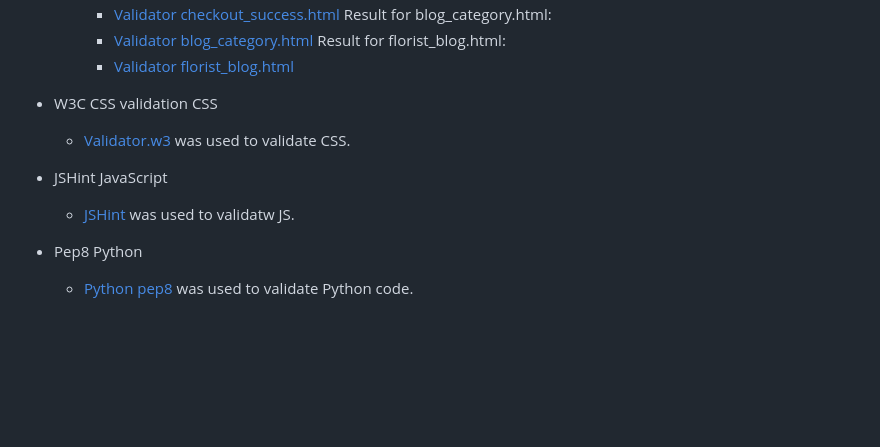
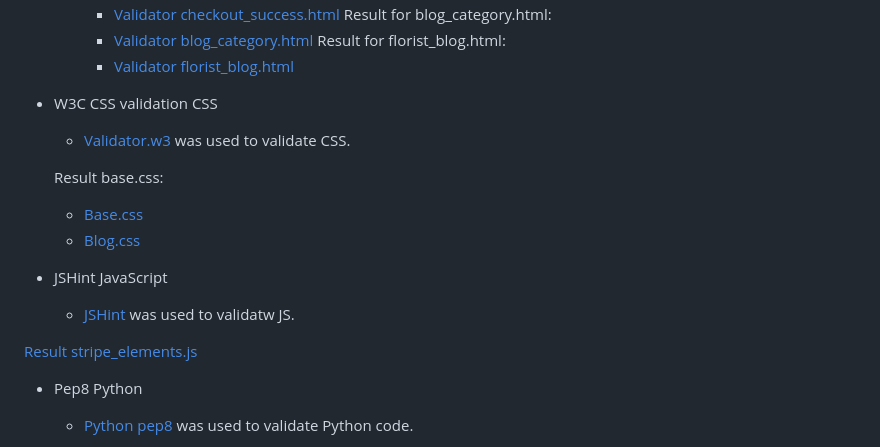
Before and after one commit to mariaarnesson/flower_house_e-commerce_application, a Markdown page: TESTING.md, the part around the change. Drawn GitHub-style; blank space fills up the shorter version.

Commit message:
Added image to testing js, css and fb business page

```diff
--- a/TESTING.md
+++ b/TESTING.md
@@ -27,8 +27,14 @@
 - W3C CSS validation CSS
   - [Validator.w3](https://validator.w3.org/nu/#textarea) was used to validate CSS.
 
+  Result base.css:
+    - [Base.css](media/test/base.css.jpeg)
+    - [Blog.css](media/test/blog.css.png)
+
 - JSHint JavaScript
   - [JSHint](https://jshint.com/) was used to validatw JS.
+
+ [ Result stripe_elements.js](media/test/js.jpeg)
 
 - Pep8 Python
   - [Python pep8](https://pep8ci.herokuapp.com/#) was used to validate Python code.
```
Also changed, not shown: README.md (+1 -1 lines), media/fb.png (added), 3 other files.
